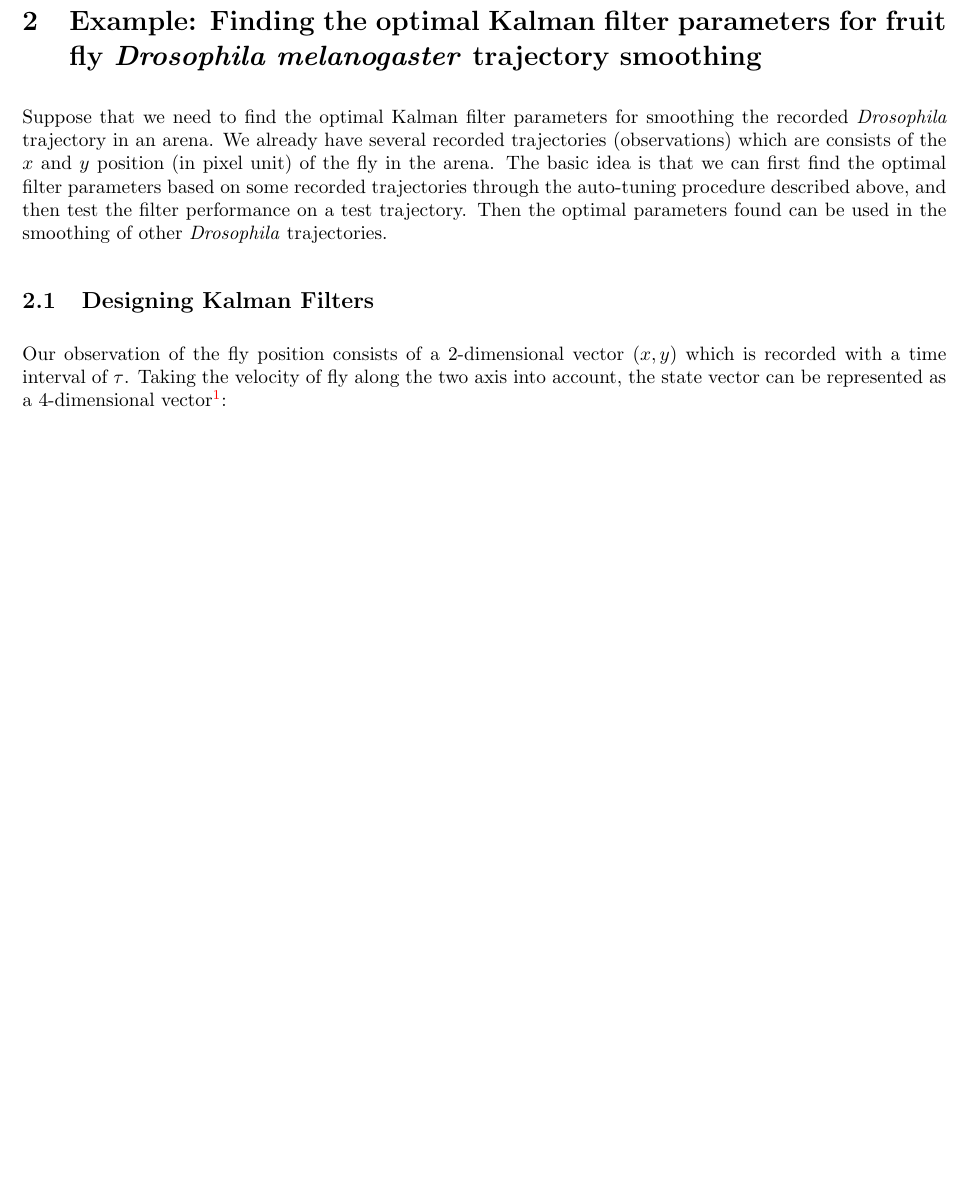
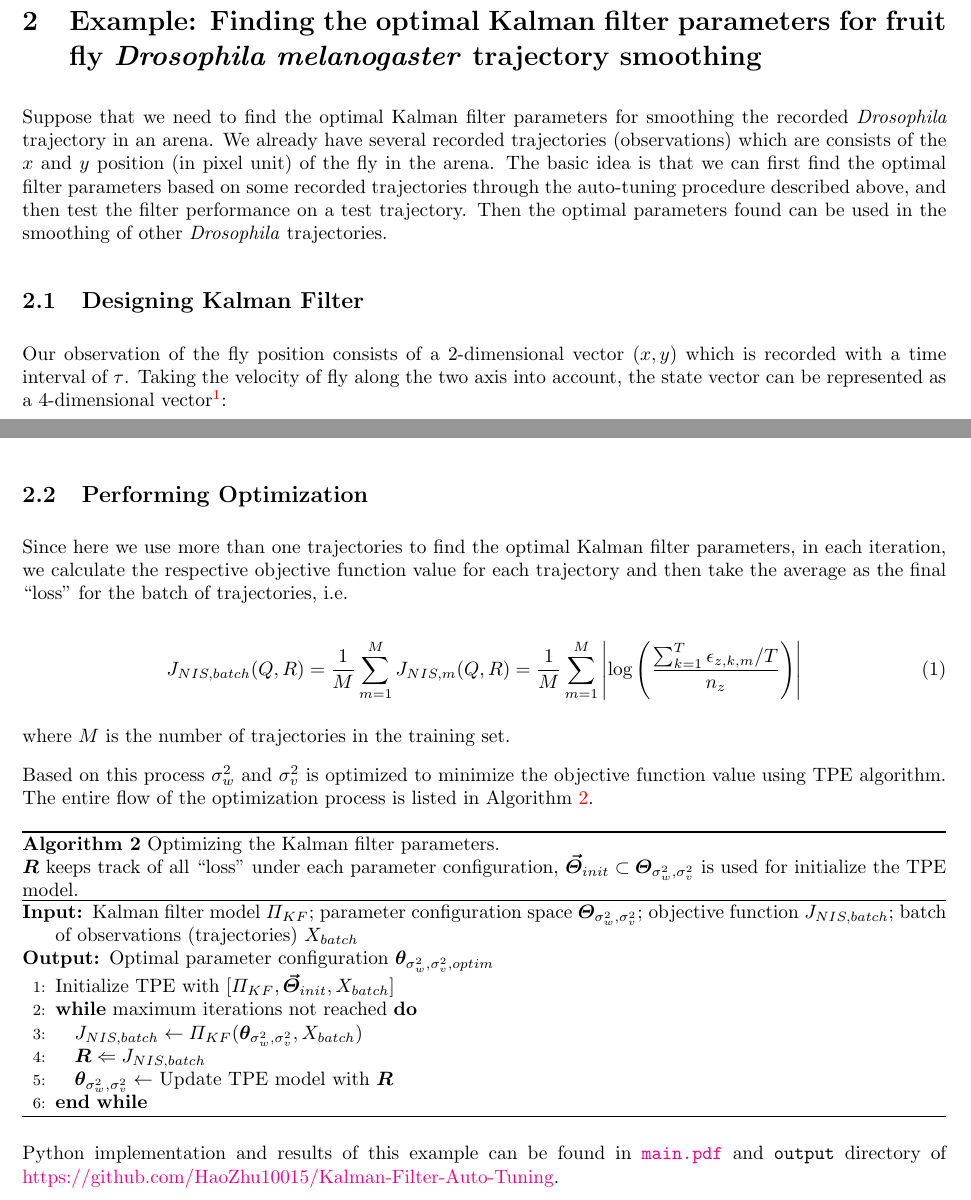
Before and after one commit to haozhu10015/Kalman-Filter-Auto-Tuning, a LaTeX document (pdf/Kalman-Filter-Auto-Tuning.tex, which reads pdf/1_section_1.tex): part of page 4 of 6 before the commit and two parts of pages 4 and 5 of 6 after it, the two joined at a grey line, cut so that both start at the same text, the shorter picture padded with empty space. The pictures show the PDF file pdf/Kalman-Filter-Auto-Tuning.pdf that the author committed with the source.

Commit message:
Update docs

```diff
--- a/pdf/1_section_1.tex
+++ b/pdf/1_section_1.tex
@@ -8,7 +8,7 @@ The basic idea is that we can first find the optimal filter parameters based on
 through the auto-tuning procedure described above, and then test the filter performance on a test trajectory.
 Then the optimal parameters found can be used in the smoothing of other \textit{Drosophila} trajectories.
 
-\subsection{Designing Kalman Filters}
+\subsection{Designing Kalman Filter}
 
 Our observation of the fly position consists of a 2-dimensional vector $(x, y)$ which is recorded with a time interval of $\tau$.
 Taking the velocity of fly along the two axis into account, the state vector can be represented as a 4-dimensional vector\footnote{From here we start to use $\mathbf{x}$ for state vector and $x$ for coordinate.}:
@@ -95,3 +95,40 @@ Besides, we also need to specify the initial state ($\mathbf{x}_0$) and state co
 \end{equation*}
 
 where $x_0$ and $y_0$ represent the initial observation of the fly position and we set $p=1000$ which is a scaler for $P_0$.
+
+
+\subsection{Performing Optimization}
+
+Since here we use more than one trajectories to find the optimal Kalman filter parameters, in each iteration, we calculate the respective objective function value for each trajectory and then take the average as the final ``loss'' for the batch of trajectories, i.e.
+
+\begin{equation}
+    J_{NIS, batch}(Q, R)
+    = \frac{1}{M} \sum_{m=1}^M J_{NIS, m}(Q, R)
+    = \frac{1}{M} \sum_{m=1}^M \left\lvert \log \left(\frac{\sum_{k=1}^T \epsilon_{z, k, m} / T}{n_z}\right)\right\rvert
+\end{equation}
+
+where $M$ is the number of trajectories in the training set.
+
+Based on this process $\sigma^2_w$ and $\sigma^2_v$ is optimized to minimize the objective function value using TPE algorithm.
+The entire flow of the optimization process is listed in Algorithm \ref{arg:optim}.
+
+\begin{algorithm}
+    \caption{
+            Optimizing the Kalman filter parameters. \\
+            $\bm{R}$ keeps track of all ``loss'' under each parameter configuration,
+            $\bm{\vec{\varTheta}}_{init} \subset \bm{\varTheta}_{\sigma^2_w, \sigma^2_v}$ is used for initialize the TPE model.
+        }
+    \label{arg:optim}
+    \begin{algorithmic}[1]
+        \REQUIRE Kalman filter model $\varPi_{KF}$; parameter configuration space $\bm{\varTheta}_{\sigma^2_w, \sigma^2_v}$; objective function $J_{NIS, batch}$; batch of observations (trajectories) $X_{batch}$
+        \ENSURE Optimal parameter configuration $\bm{\theta}_{\sigma^2_w, \sigma^2_v, optim}$
+        \STATE Initialize TPE with $[\varPi_{KF}, \bm{\vec{\varTheta}}_{init}, X_{batch}]$
+        \WHILE {maximum iterations not reached}
+            \STATE $J_{NIS, batch} \leftarrow \varPi_{KF}(\bm{\theta}_{\sigma^2_w, \sigma^2_v}, X_{batch})$
+            \STATE $\bm{R} \Leftarrow J_{NIS, batch}$
+            \STATE $\bm{\theta}_{\sigma^2_w, \sigma^2_v} \leftarrow$ Update TPE model with $\bm{R}$
+        \ENDWHILE
+    \end{algorithmic}
+\end{algorithm}
+
+Python implementation and results of this example can be found in \href{https://github.com/HaoZhu10015/Kalman-Filter-Auto-Tuning/blob/9c6169a3c3f79520a67ddd6fd3b3b1a05f100a83/main.py}{\texttt{main.pdf}} and \texttt{output} directory of \href{https://github.com/HaoZhu10015/Kalman-Filter-Auto-Tuning}{https://github.com/HaoZhu10015/Kalman-Filter-Auto-Tuning}.
```
Also changed, not shown: pdf/0_preliminaries.tex (+1 -1 lines), pdf/Kalman-Filter-Auto-Tuning.pdf, pdf/1_section_1.tex (2 more changed lines).
